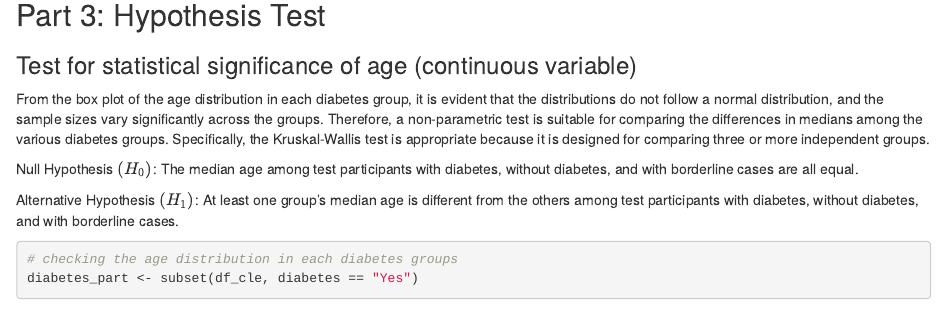
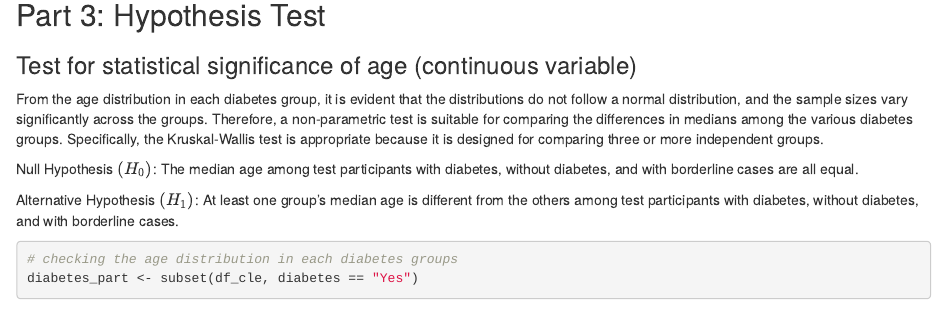
Before and after one commit to xinyi-wang02/715-project, an R Markdown document (project_715_HW.Rmd): the page in a window 1100 px wide, from 7340 px down. Rendered offline with R 4.5, knitr and Pandoc, with nearby package versions; some code elsewhere in the file could not run offline.

Commit message:
Update project_715_HW.Rmd

```diff
--- a/project_715_HW.Rmd
+++ b/project_715_HW.Rmd
@@ -233,7 +233,7 @@ head(df_cle_scale)
 ## Part 3: Hypothesis Test
 ### Test for statistical significance of age (continuous variable)
 
-From the box plot of the age distribution in each diabetes group, it is evident that the distributions do not follow a normal distribution, and the sample sizes vary significantly across the groups. Therefore, a non-parametric test is suitable for comparing the differences in medians among the various diabetes groups. Specifically, the Kruskal-Wallis test is appropriate because it is designed for comparing three or more independent groups.
+From the age distribution in each diabetes group, it is evident that the distributions do not follow a normal distribution, and the sample sizes vary significantly across the groups. Therefore, a non-parametric test is suitable for comparing the differences in medians among the various diabetes groups. Specifically, the Kruskal-Wallis test is appropriate because it is designed for comparing three or more independent groups.
 
 Null Hypothesis $(H_0)$: The median age among test participants with diabetes, without diabetes, and with borderline cases are all equal.
 
```
